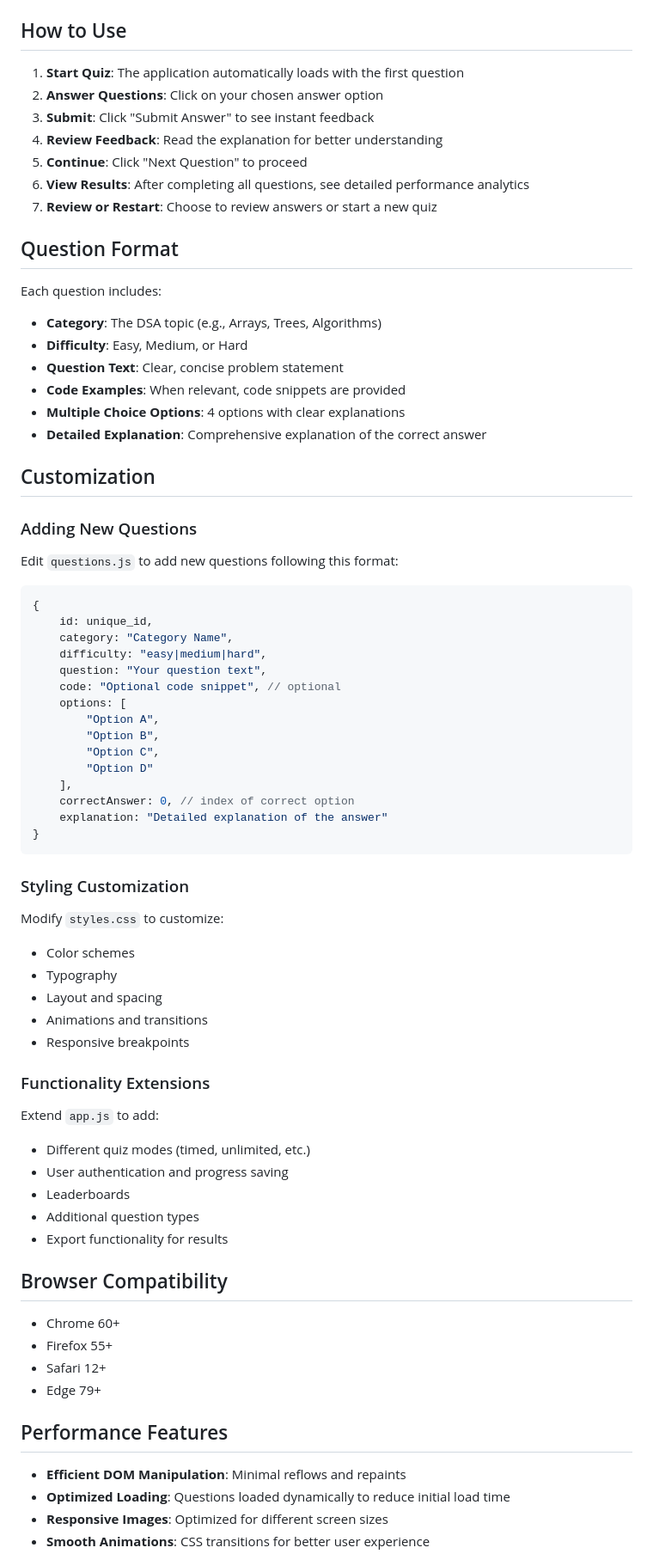
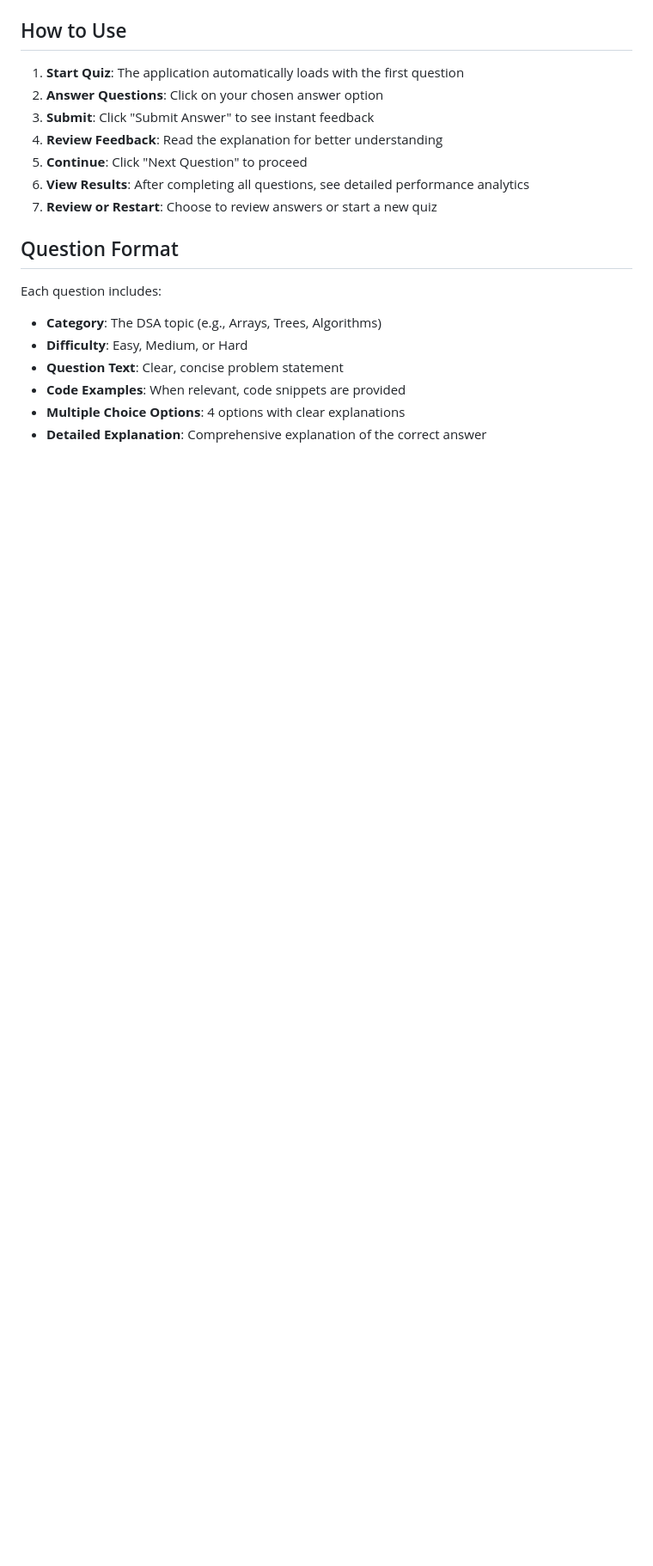
Before and after one commit to Agasya27/DSA-QUIZ_APP, a Markdown page: README.md, the part around the change printed below. Shown: that part at 86% size. GitHub-like rendering; blank space fills up the shorter version.

````diff
--- a/README.md
+++ b/README.md
@@ -102,57 +101,3 @@ Each question includes:
 - **Code Examples**: When relevant, code snippets are provided
 - **Multiple Choice Options**: 4 options with clear explanations
 - **Detailed Explanation**: Comprehensive explanation of the correct answer
-
-## Customization
-
-### Adding New Questions
-Edit `questions.js` to add new questions following this format:
-
-```javascript
-{
-    id: unique_id,
-    category: "Category Name",
-    difficulty: "easy|medium|hard",
-    question: "Your question text",
-    code: "Optional code snippet", // optional
-    options: [
-        "Option A",
-        "Option B",
-        "Option C",
-        "Option D"
-    ],
-    correctAnswer: 0, // index of correct option
-    explanation: "Detailed explanation of the answer"
-}
-```
-
-### Styling Customization
-Modify `styles.css` to customize:
-- Color schemes
-- Typography
-- Layout and spacing
-- Animations and transitions
-- Responsive breakpoints
-
-### Functionality Extensions
-Extend `app.js` to add:
-- Different quiz modes (timed, unlimited, etc.)
-- User authentication and progress saving
-- Leaderboards
-- Additional question types
-- Export functionality for results
-
-## Browser Compatibility
-
-- Chrome 60+
-- Firefox 55+
-- Safari 12+
-- Edge 79+
-
-## Performance Features
-
-- **Efficient DOM Manipulation**: Minimal reflows and repaints
-- **Optimized Loading**: Questions loaded dynamically to reduce initial load time
-- **Responsive Images**: Optimized for different screen sizes
-- **Smooth Animations**: CSS transitions for better user experience
-
````
Also changed, not shown: other parts of README.md (+1 -26 lines).
